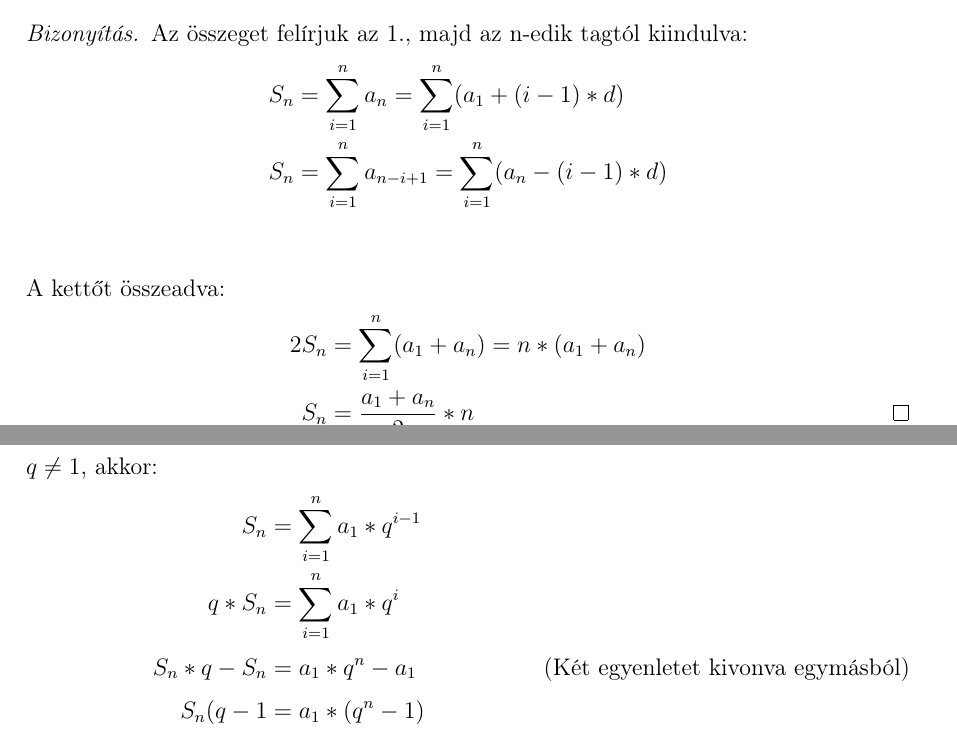
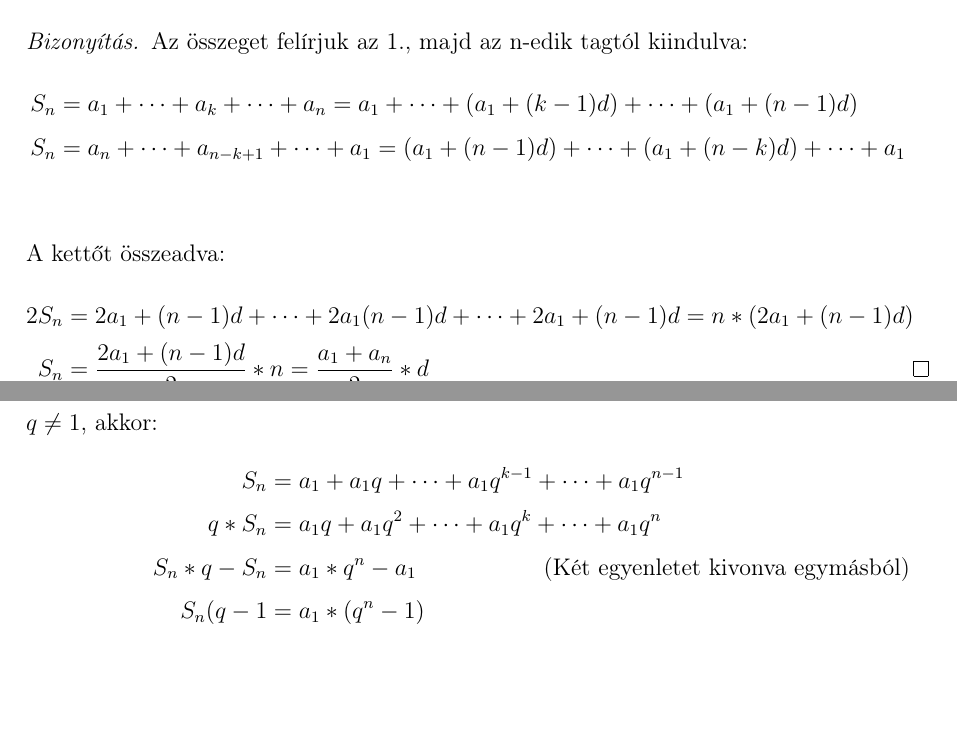
Before and after one commit to VisualLinux/Tetelek, a LaTeX thesis (Tételek.tex): two parts of pages 59 and 62 of 148, joined at a grey line, cut so that both start at the same text, the shorter picture padded with empty space. Compiled offline with pdfLaTeX.

Commit message:
Sorozatok

```diff
--- a/Tételek.tex
+++ b/Tételek.tex
@@ -1482,13 +1482,13 @@
 	\begin{proof}
 		Az összeget felírjuk az 1., majd az n-edik tagtól kiindulva:
 		\begin{align*}
-			S_n&=\sum_{i=1}^{n} a_n=\sum_{i=1}^n (a_1+(i-1)*d)\\
-			S_n&=\sum_{i=1}^n a_{n-i+1}=\sum_{i=1}^{n} (a_n-(i-1)*d)\\
+			S_n&=a_1+\dots+a_k+\dots+a_n=a_1+\dots+(a_1+(k-1)d)+\dots+(a_1+(n-1)d)\\
+			S_n&=a_n+\dots+a_{n-k+1}+\dots+a_1=(a_1+(n-1)d)+\dots+(a_1+(n-k)d)+\dots+a_1\\
 		\end{align*}
 		A kettőt összeadva:
 		\begin{align*}
-			2S_n&=\sum_{i=1}^{n} (a_1+a_n)=n*(a_1+a_n)\\
-			S_n&=\frac{a_1+a_n}{2}*n\qedhere
+			2S_n&=2a_1+(n-1)d+\dots+2a_1(n-1)d+\dots+2a_1+(n-1)d=n*(2a_1+(n-1)d)\\
+			S_n&=\frac{2a_1+(n-1)d}{2}*n=\frac{a_1+a_n}{2}*d\qedhere
 		\end{align*}
 	\end{proof}
 	\begin{theorem}
@@ -1546,8 +1546,8 @@
 	\begin{proof}
 		Ha $q=1$, akkor a sorozat minden tagja $a_1$, így: $S_n=\sum_{i=1}^{n} a_1=n*a_1$. Ha $q\ne1$, akkor:
 		\begin{align*}
-			S_n&=\sum_{i=1}^n a_1*q^{i-1}\\
-			q*S_n&=\sum_{i=1}^n a_1*q^i\\
+			S_n&=a_1+a_1q+\dots+a_1q^{k-1}+\dots+a_1q^{n-1}\\
+			q*S_n&=a_1q+a_1q^2+\dots+a_1q^{k}+\dots+a_1q^n\\
 			S_n*q-S_n&=a_1*q^n-a_1\tag{Két egyenletet kivonva egymásból}\\
 			S_n(q-1&=a_1*(q^n-1)\\
 			S_n&=a_1*\frac{q^n-1}{q-1}\tag{Mindkét oldal osztva $q-1\ne0$-val}
```
Also changed, not shown: Tételek.pdf, Tételek.tex (8 more changed lines).
